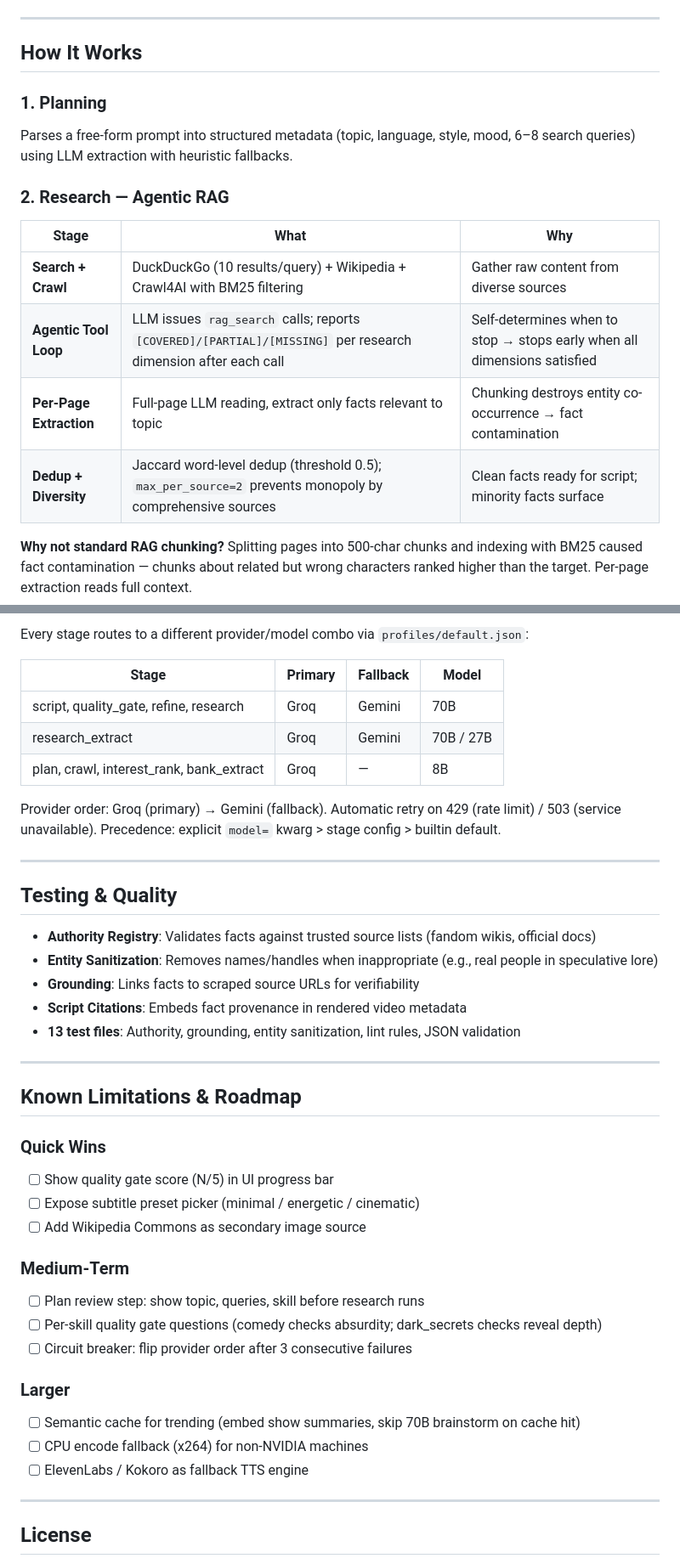
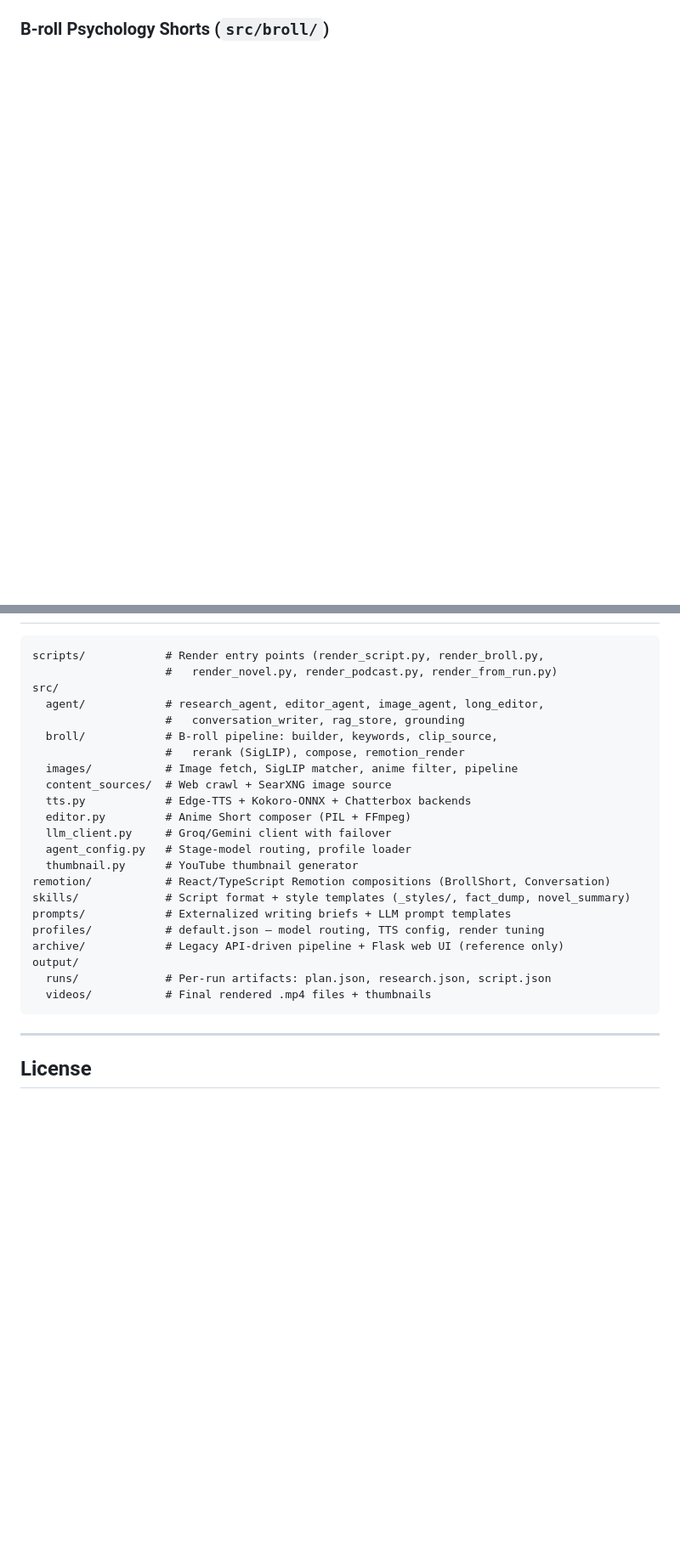
Before and after one commit to Matcry12/Video-Maker, a Markdown page: README.md, 2 parts joined by grey strips. Shown at 85% size. GitHub-like rendering; blank space fills up the shorter version.

````diff
--- a/README.md
+++ b/README.md
@@ -62,20 +77,5 @@ flowchart TD
     G --> G3
 ```
 
----
+### B-roll Psychology Shorts (`src/broll/`)
 
-## How It Works
-
-### 1. Planning
-Parses a free-form prompt into structured metadata (topic, language, style, mood, 6–8 search queries) using LLM extraction with heuristic fallbacks.
-
-### 2. Research — Agentic RAG
-| Stage | What | Why |
-|-------|------|-----|
-| **Search + Crawl** | DuckDuckGo (10 results/query) + Wikipedia + Crawl4AI with BM25 filtering | Gather raw content from diverse sources |
-| **Agentic Tool Loop** | LLM issues `rag_search` calls; reports `[COVERED]/[PARTIAL]/[MISSING]` per research dimension after each call | Self-determines when to stop → stops early when all dimensions satisfied |
-| **Per-Page Extraction** | Full-page LLM reading, extract only facts relevant to topic | Chunking destroys entity co-occurrence → fact contamination |
-| **Dedup + Diversity** | Jaccard word-level dedup (threshold 0.5); `max_per_source=2` prevents monopoly by comprehensive sources | Clean facts ready for script; minority facts surface |
-
-**Why not standard RAG chunking?** Splitting pages into 500-char chunks and indexing with BM25 caused fact contamination — chunks about related but wrong characters ranked higher than the target. Per-page extraction reads full context.
-
@@ -234,42 +151,28 @@ The web UI includes:
 
-Every stage routes to a different provider/model combo via `profiles/default.json`:
-
-| Stage | Primary | Fallback | Model |
-|-------|---------|----------|-------|
-| script, quality_gate, refine, research | Groq | Gemini | 70B |
-| research_extract | Groq | Gemini | 70B / 27B |
-| plan, crawl, interest_rank, bank_extract | Groq | — | 8B |
-
-Provider order: Groq (primary) → Gemini (fallback). Automatic retry on 429 (rate limit) / 503 (service unavailable). Precedence: explicit `model=` kwarg > stage config > builtin default.
-
----
-
-## Testing & Quality
-
-- **Authority Registry**: Validates facts against trusted source lists (fandom wikis, official docs)
-- **Entity Sanitization**: Removes names/handles when inappropriate (e.g., real people in speculative lore)
-- **Grounding**: Links facts to scraped source URLs for verifiability
-- **Script Citations**: Embeds fact provenance in rendered video metadata
-- **13 test files**: Authority, grounding, entity sanitization, lint rules, JSON validation
-
----
-
-## Known Limitations & Roadmap
-
-### Quick Wins
-- [ ] Show quality gate score (N/5) in UI progress bar
-- [ ] Expose subtitle preset picker (minimal / energetic / cinematic)
-- [ ] Add Wikipedia Commons as secondary image source
-
-### Medium-Term
-- [ ] Plan review step: show topic, queries, skill before research runs
-- [ ] Per-skill quality gate questions (comedy checks absurdity; dark_secrets checks reveal depth)
-- [ ] Circuit breaker: flip provider order after 3 consecutive failures
-
-### Larger
-- [ ] Semantic cache for trending (embed show summaries, skip 70B brainstorm on cache hit)
-- [ ] CPU encode fallback (x264) for non-NVIDIA machines
-- [ ] ElevenLabs / Kokoro as fallback TTS engine
+```
+scripts/            # Render entry points (render_script.py, render_broll.py,
+                    #   render_novel.py, render_podcast.py, render_from_run.py)
+src/
+  agent/            # research_agent, editor_agent, image_agent, long_editor,
+                    #   conversation_writer, rag_store, grounding
+  broll/            # B-roll pipeline: builder, keywords, clip_source,
+                    #   rerank (SigLIP), compose, remotion_render
+  images/           # Image fetch, SigLIP matcher, anime filter, pipeline
+  content_sources/  # Web crawl + SearXNG image source
+  tts.py            # Edge-TTS + Kokoro-ONNX + Chatterbox backends
+  editor.py         # Anime Short composer (PIL + FFmpeg)
+  llm_client.py     # Groq/Gemini client with failover
+  agent_config.py   # Stage-model routing, profile loader
+  thumbnail.py      # YouTube thumbnail generator
+remotion/           # React/TypeScript Remotion compositions (BrollShort, Conversation)
+skills/             # Script format + style templates (_styles/, fact_dump, novel_summary)
+prompts/            # Externalized writing briefs + LLM prompt templates
+profiles/           # default.json — model routing, TTS config, render tuning
+archive/            # Legacy API-driven pipeline + Flask web UI (reference only)
+output/
+  runs/             # Per-run artifacts: plan.json, research.json, script.json
+  videos/           # Final rendered .mp4 files + thumbnails
+```
 
 ---
 
````
Also changed, not shown: other parts of README.md (+99 -167 lines), docs/demos/anime_lore_short.jpg (added), docs/demos/broll_psychology_short.jpg (added), 2 other files.
